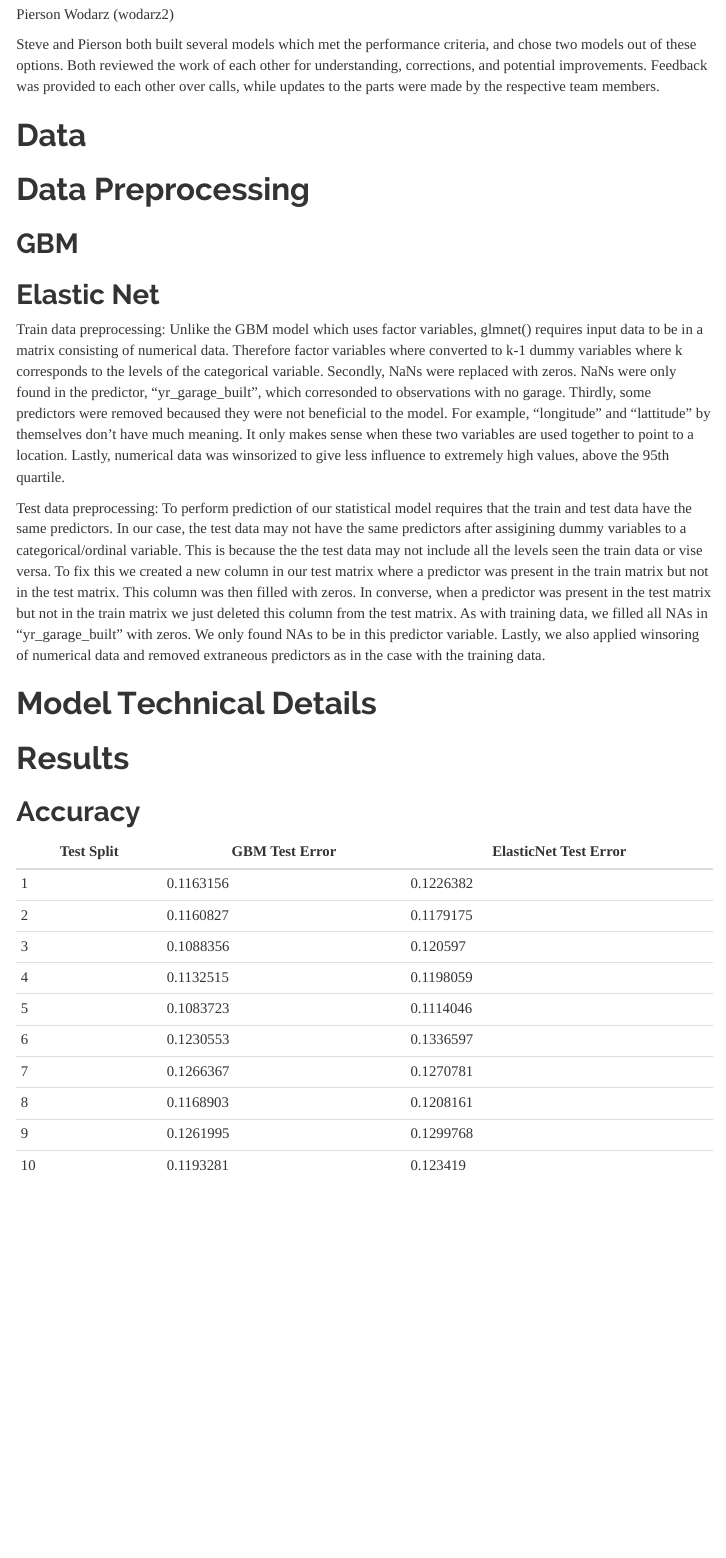
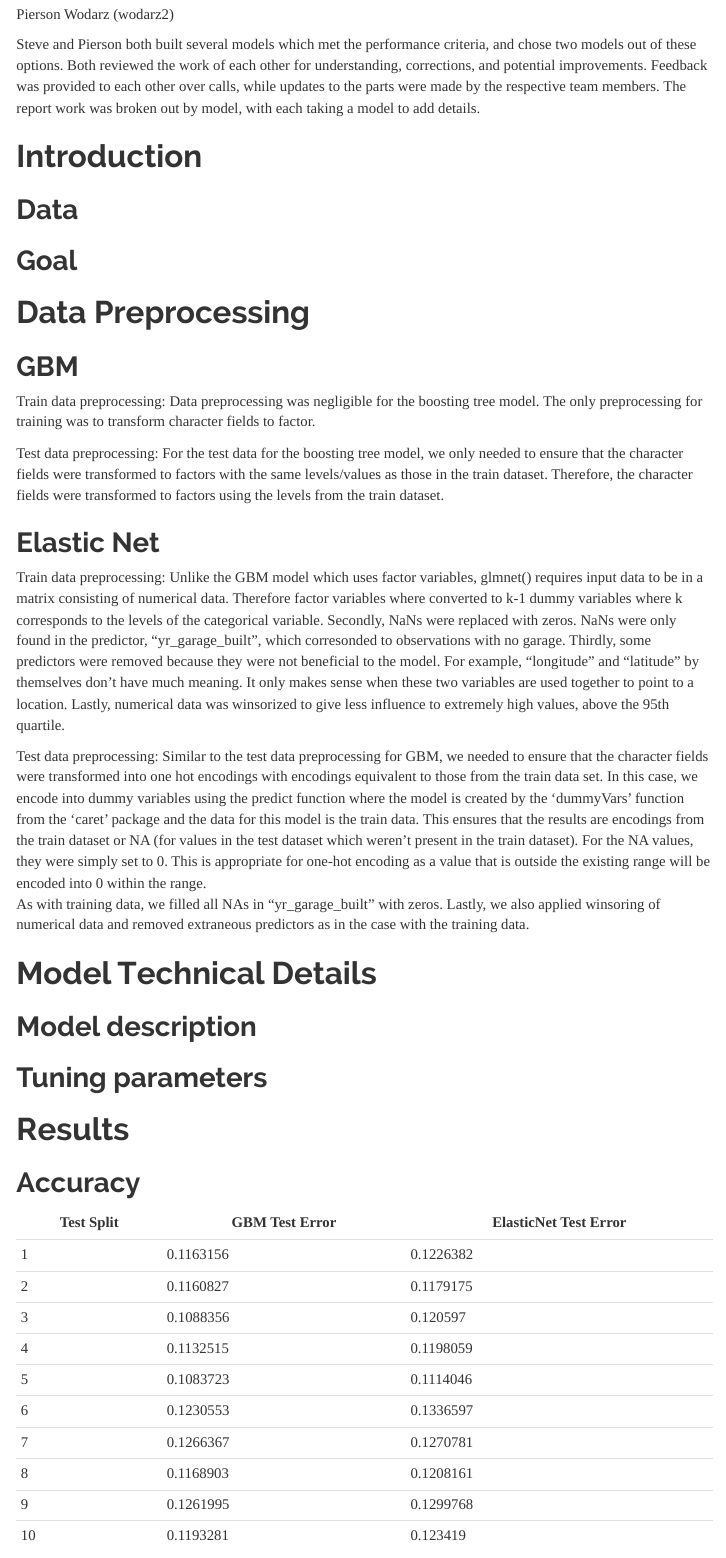
Before and after one commit to steve303/stat542proj1-regressionTrees, an R Markdown document (Project1_S21_Report.Rmd): the page in a window 1100 px wide, from 240 px down. Rendered offline with R 4.5, knitr and Pandoc, with nearby package versions; menus at the side of the page are left out.

Commit message:
Update Project1_S21_Report.Rmd

```diff
--- a/Project1_S21_Report.Rmd
+++ b/Project1_S21_Report.Rmd
@@ -15,21 +15,34 @@ Steve Su (steven36)
 Pierson Wodarz (wodarz2)
 
 
-Steve and Pierson both built several models which met the performance criteria, and chose two models out of these options. Both reviewed the work of each other for understanding, corrections, and potential improvements. Feedback was provided to each other over calls, while updates to the parts were made by the respective team members.
+Steve and Pierson both built several models which met the performance criteria, and chose two models out of these options. Both reviewed the work of each other for understanding, corrections, and potential improvements. Feedback was provided to each other over calls, while updates to the parts were made by the respective team members. The report work was broken out by model, with each taking a model to add details.
 
-# Data
+# Introduction
+## Data
+## Goal
 
 # Data Preprocessing
 ## GBM
+Train data preprocessing:
+Data preprocessing was negligible for the boosting tree model. The only preprocessing for training was to transform character fields to factor.
+
+Test data preprocessing:
+For the test data for the boosting tree model, we only needed to ensure that the character fields were transformed to factors with the same levels/values as those in the train dataset. Therefore, the character fields were transformed to factors using the levels from the train dataset.
+
 ## Elastic Net
 Train data preprocessing:
-Unlike the GBM model which uses factor variables, glmnet() requires input data to be in a matrix consisting of numerical data.  Therefore factor variables where converted to k-1 dummy variables where k corresponds to the levels of the categorical variable.  Secondly, NaNs were replaced with zeros.  NaNs were only found in the predictor, "yr_garage_built", which corresonded to observations with no garage.  Thirdly, some predictors were removed becaused they were not beneficial to the model.  For example, "longitude" and "lattitude" by themselves don't have much meaning.  It only makes sense when these two variables are used together to point to a location.  Lastly, numerical data was winsorized to give less influence to extremely high values, above the 95th quartile.
+Unlike the GBM model which uses factor variables, glmnet() requires input data to be in a matrix consisting of numerical data.  Therefore factor variables where converted to k-1 dummy variables where k corresponds to the levels of the categorical variable.  Secondly, NaNs were replaced with zeros.  NaNs were only found in the predictor, "yr_garage_built", which corresonded to observations with no garage. Thirdly, some predictors were removed because they were not beneficial to the model.  For example, "longitude" and "latitude" by themselves don't have much meaning.  It only makes sense when these two variables are used together to point to a location.  Lastly, numerical data was winsorized to give less influence to extremely high values, above the 95th quartile.
 
 Test data preprocessing:
-To perform prediction of our statistical model requires that the train and test data have the same predictors.  In our case, the test data may not have the same predictors after assigining dummy variables to a categorical/ordinal variable.  This is because the the test data may not include all the levels seen the train data or vise versa.  To fix this we created a new column in our test matrix where a predictor was present in the train matrix but not in the test matrix.  This column was then filled with zeros.  In converse, when a predictor was present in the test matrix but not in the train matrix we just deleted this column from the test matrix. As with training data, we filled all NAs in "yr_garage_built" with zeros.  We only found NAs to be in this predictor variable.  Lastly, we also applied winsoring of numerical data and removed extraneous predictors as in the case with the training data.
+Similar to the test data preprocessing for GBM, we needed to ensure that the character fields were transformed into one hot encodings with encodings equivalent to those from the train data set. In this case, we encode into dummy variables using the predict function where the model is created by the 'dummyVars' function from the 'caret' package and the data for this model is the train data. This ensures that the results are encodings from the train dataset or NA (for values in the test dataset which weren't present in the train dataset). For the NA values, they were simply set to 0. This is appropriate for one-hot encoding as a value that is outside the existing range will be encoded into 0 within the range.
+As with training data, we filled all NAs in "yr_garage_built" with zeros. Lastly, we also applied winsoring of numerical data and removed extraneous predictors as in the case with the training data.
+
+
 
 
 # Model Technical Details
+## Model description
+## Tuning parameters
 
 # Results
 
```
Also changed, not shown: Project1_S21_Report.Rmd (4 more changed lines).
